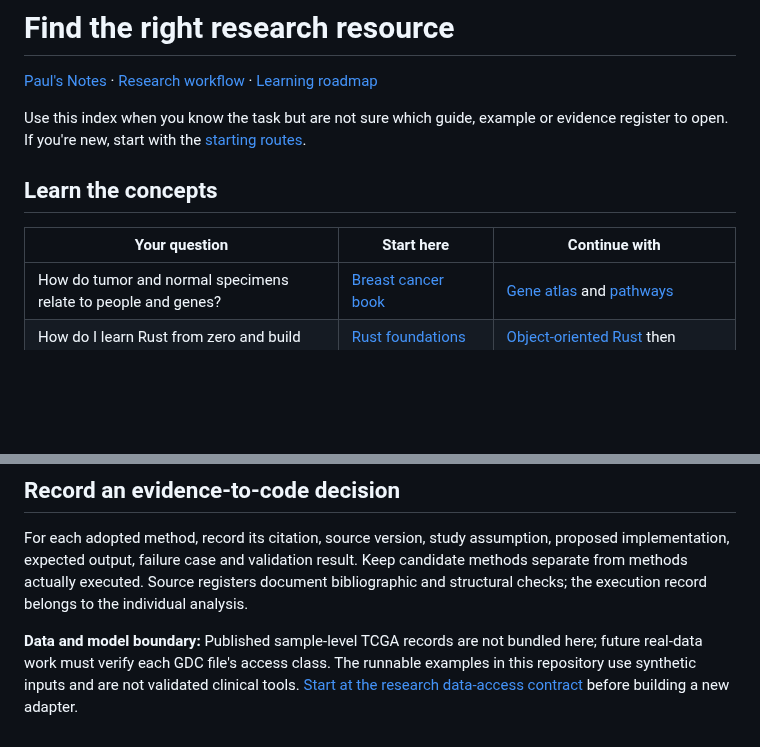
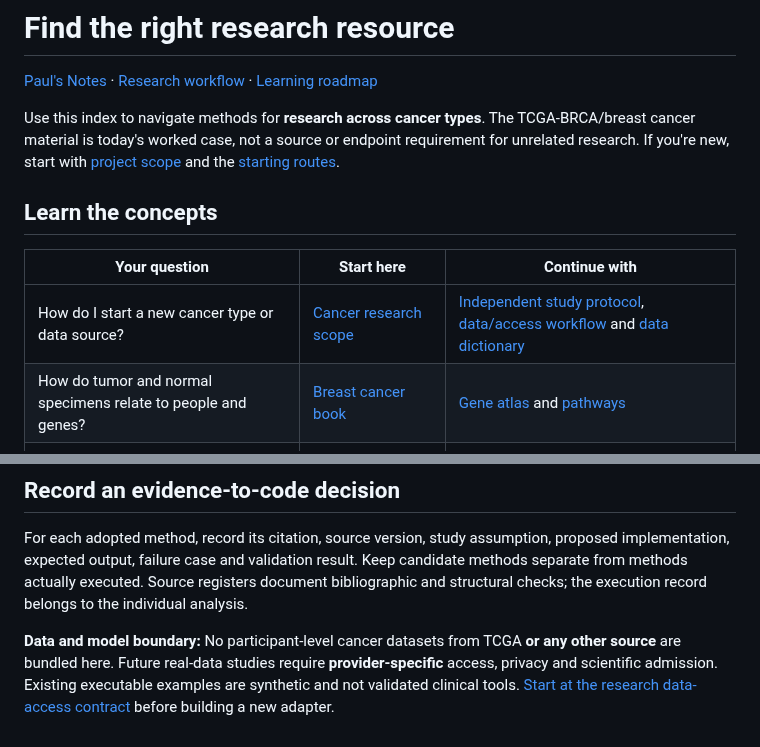
Before and after one commit to pskeffington/pauls_notes, a Markdown page: docs/resource-guide.md, 2 parts joined by grey strips. Rendered like a GitHub page; blank space fills up the shorter version.

Commit message:
docs(oncology): frame breast cancer and TCGA as current worked case in cancer-wide research collection

```diff
--- a/docs/resource-guide.md
+++ b/docs/resource-guide.md
@@ -2,12 +2,13 @@
 
 [Paul's Notes](../README.md) · [Research workflow](research-workflow.md) · [Learning roadmap](learning-roadmap.md)
 
-Use this index when you know the task but are not sure which guide, example or evidence register to open. If you're new, start with the [starting routes](../README.md#start-here).
+Use this index to navigate methods for **research across cancer types**. The TCGA-BRCA/breast cancer material is today's worked case, not a source or endpoint requirement for unrelated research. If you're new, start with [project scope](cancer-research-scope.md) and the [starting routes](../README.md#start-here).
 
 ## Learn the concepts
 
 | Your question | Start here | Continue with |
 | --- | --- | --- |
+| How do I start a new cancer type or data source? | [Cancer research scope](cancer-research-scope.md) | [Independent study protocol](../templates/study-protocol.md), [data/access workflow](research-workflow.md) and [data dictionary](../templates/data-dictionary.md) |
 | How do tumor and normal specimens relate to people and genes? | [Breast cancer book](../06_RESOURCES/Genomics/BREAST_CANCER_60_GENE_COMPANION.md) | [Gene atlas](../06_RESOURCES/Genomics/BREAST_CANCER_60_GENE_COMPANION.md#chapter-6-the-integrated-60-gene-atlas) and [pathways](../06_RESOURCES/Genomics/GENE_PATHWAY_OVERVIEW.md) |
 | How do I learn Rust from zero and build research objects? | [Rust foundations course](../03_learning/rust/README.md) | [Object-oriented Rust](../03_learning/rust/04_structs_traits_and_composition.md) then [research engineering](../03_learning/rust/06_breast_cancer_engineering.md) |
 | How do I work with tables, joins and missing data? | [Computing by subject](../03_learning/README.md) | [Keys and reshaping](../03_learning/keys-and-reshaping.md) and [missingness](../03_learning/missingness-and-comparisons.md) |
@@ -44,4 +45,4 @@ Use language manuals for syntax, package vignettes for API behavior, primary pap
 
 For each adopted method, record its citation, source version, study assumption, proposed implementation, expected output, failure case and validation result. Keep candidate methods separate from methods actually executed. Source registers document bibliographic and structural checks; the execution record belongs to the individual analysis.
 
-**Data and model boundary:** Published sample-level TCGA records are not bundled here; future real-data work must verify each GDC file's access class. The runnable examples in this repository use synthetic inputs and are not validated clinical tools. [Start at the research data-access contract](research-workflow.md#2-specify-input-and-access-contracts) before building a new adapter.
+**Data and model boundary:** No participant-level cancer datasets from TCGA **or any other source** are bundled here. Future real-data studies require **provider-specific** access, privacy and scientific admission. Existing executable examples are synthetic and not validated clinical tools. [Start at the research data-access contract](research-workflow.md#2-specify-input-and-access-contracts) before building a new adapter.
```
